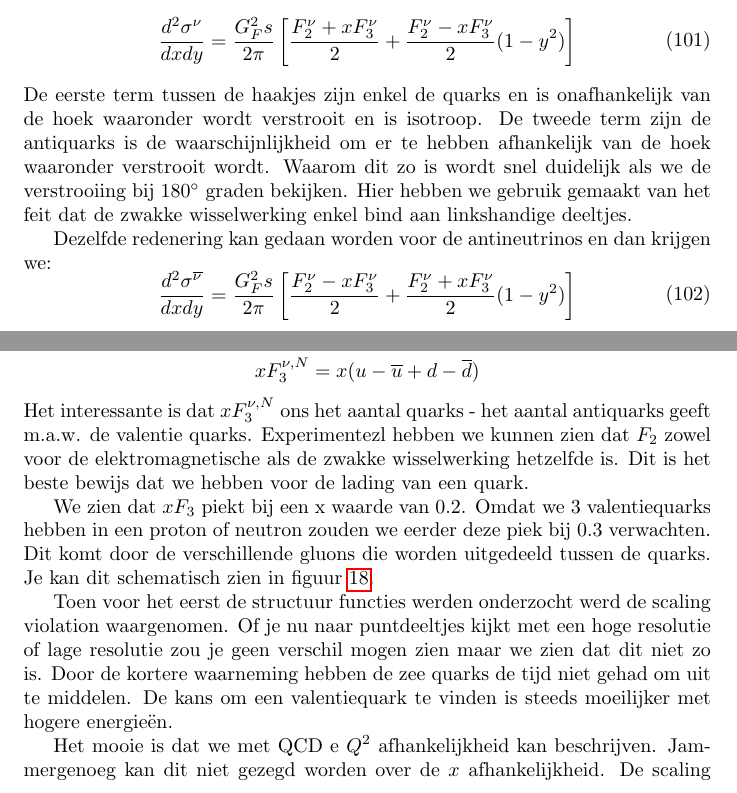
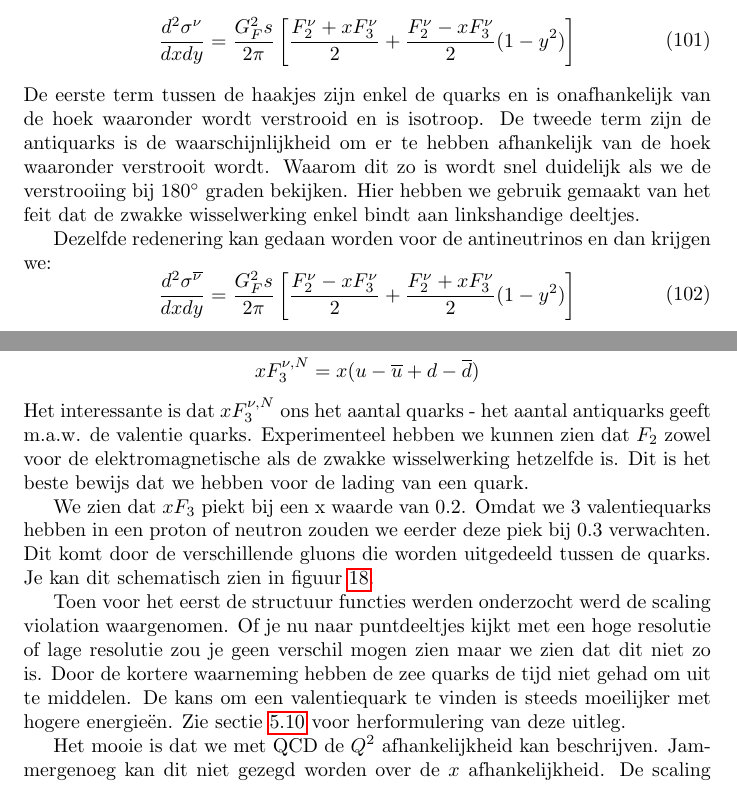
Before and after one commit to emiliyo9/Samenvatting-subatomaire-2, a LaTeX paper (main.tex, which reads DIS_nucleon_structuur_pdf/main.tex): two parts of pages 41 and 42 of 149, joined at a grey line, cut so that both start at the same text. Compiled offline with pdfLaTeX.

Commit message:
Updates from Overleaf

```diff
--- a/DIS_nucleon_structuur_pdf/main.tex
+++ b/DIS_nucleon_structuur_pdf/main.tex
@@ -242,7 +242,7 @@ In een experiment kunnen de verschillende (anti)neutrino verstrooiingen uit elka
         \frac{d^2 \sigma^\nu}{dxdy} = \frac{G_F^2 s}{2\pi} \left[ \frac{F_2^\nu+xF_3^\nu}{2} + \frac{F_2^\nu-xF_3^\nu}{2}(1-y^2) \right]
     \end{aligned}
 \end{equation}
-De eerste term tussen de haakjes zijn enkel de quarks en is onafhankelijk van de hoek waaronder wordt verstrooit en is isotroop. De tweede term zijn de antiquarks is de waarschijnlijkheid om er te hebben afhankelijk van de hoek waaronder verstrooit wordt. Waarom dit zo is wordt snel duidelijk als we de verstrooiing bij $180^\circ$ graden bekijken. Hier hebben we gebruik gemaakt van het feit dat de zwakke wisselwerking enkel bind aan linkshandige deeltjes.
+De eerste term tussen de haakjes zijn enkel de quarks en is onafhankelijk van de hoek waaronder wordt verstrooid en is isotroop. De tweede term zijn de antiquarks is de waarschijnlijkheid om er te hebben afhankelijk van de hoek waaronder verstrooit wordt. Waarom dit zo is wordt snel duidelijk als we de verstrooiing bij $180^\circ$ graden bekijken. Hier hebben we gebruik gemaakt van het feit dat de zwakke wisselwerking enkel bindt aan linkshandige deeltjes.
 
 \begin{figure}[h]
     \centering
@@ -273,7 +273,7 @@ Gebruiken we dit nu om de structuurfuncties van het proton en neutron op te stel
         xF_3^{\nu, N} &= x(u-\overline u+d-\overline d)\\
     \end{aligned}
 \end{equation}
-Het interessante is dat $xF_3^{\nu, N}$ ons het aantal quarks - het aantal antiquarks geeft m.a.w. de valentie quarks. Experimentezl hebben we kunnen zien dat $F_2$ zowel voor de elektromagnetische als de zwakke wisselwerking hetzelfde is. Dit is het beste bewijs dat we hebben voor de lading van een quark.
+Het interessante is dat $xF_3^{\nu, N}$ ons het aantal quarks - het aantal antiquarks geeft m.a.w. de valentie quarks. Experimenteel hebben we kunnen zien dat $F_2$ zowel voor de elektromagnetische als de zwakke wisselwerking hetzelfde is. Dit is het beste bewijs dat we hebben voor de lading van een quark.
 
 \begin{figure}[h]
     \centering
@@ -291,7 +291,7 @@ We zien dat $xF_3$ piekt bij een x waarde van $0.2$. Omdat we 3 valentiequarks h
     \label{fig:valance_quark_dist}
 \end{figure}
 
-Toen voor het eerst de structuur functies werden onderzocht werd de scaling violation waargenomen. Of je nu naar puntdeeltjes kijkt met een hoge resolutie of lage resolutie zou je geen verschil mogen zien maar we zien dat dit niet zo is. Door de kortere waarneming hebben de zee quarks de tijd niet gehad om uit te middelen. De kans om een valentiequark te vinden is steeds moeilijker met hogere energieën.
+Toen voor het eerst de structuur functies werden onderzocht werd de scaling violation waargenomen. Of je nu naar puntdeeltjes kijkt met een hoge resolutie of lage resolutie zou je geen verschil mogen zien maar we zien dat dit niet zo is. Door de kortere waarneming hebben de zee quarks de tijd niet gehad om uit te middelen. De kans om een valentiequark te vinden is steeds moeilijker met hogere energieën. Zie sectie \ref{sub:dis_scaling_violations} voor herformulering van deze uitleg.
 
 \begin{figure}[h]
     \centering
@@ -300,7 +300,7 @@ Toen voor het eerst de structuur functies werden onderzocht werd de scaling viol
     \label{fig:scale_viol}
 \end{figure}
 
-Het mooie is dat we met QCD e $Q^2$ afhankelijkheid kan beschrijven. Jammergenoeg kan dit niet gezegd worden over de $x$ afhankelijkheid. De scaling violation kan ook waargenomen worden. Uit  de structuur functies kunnen de parton distributie functies afgeleid worden. Hier zien we dat de zee quarks zullen domineren bij lagere $x$ waarden.
+Het mooie is dat we met QCD de $Q^2$ afhankelijkheid kan beschrijven. Jammergenoeg kan dit niet gezegd worden over de $x$ afhankelijkheid. De scaling violation kan ook waargenomen worden. Uit  de structuur functies kunnen de parton distributie functies afgeleid worden. Hier zien we dat de zee quarks zullen domineren bij lagere $x$ waarden.
 
 \begin{figure}[h]
     \centering
--- a/main.tex
+++ b/main.tex
@@ -9,6 +9,7 @@
 \usepackage{subfig}
 \usepackage{wrapfig}
 \usepackage{centernot}
+\usepackage{color,soul}
 
 \title{Samenvatting: subatomaire fysica 2}
 \author{Emile Segers}
```
Also changed, not shown: QCD/main.tex (+1 -1 lines).
